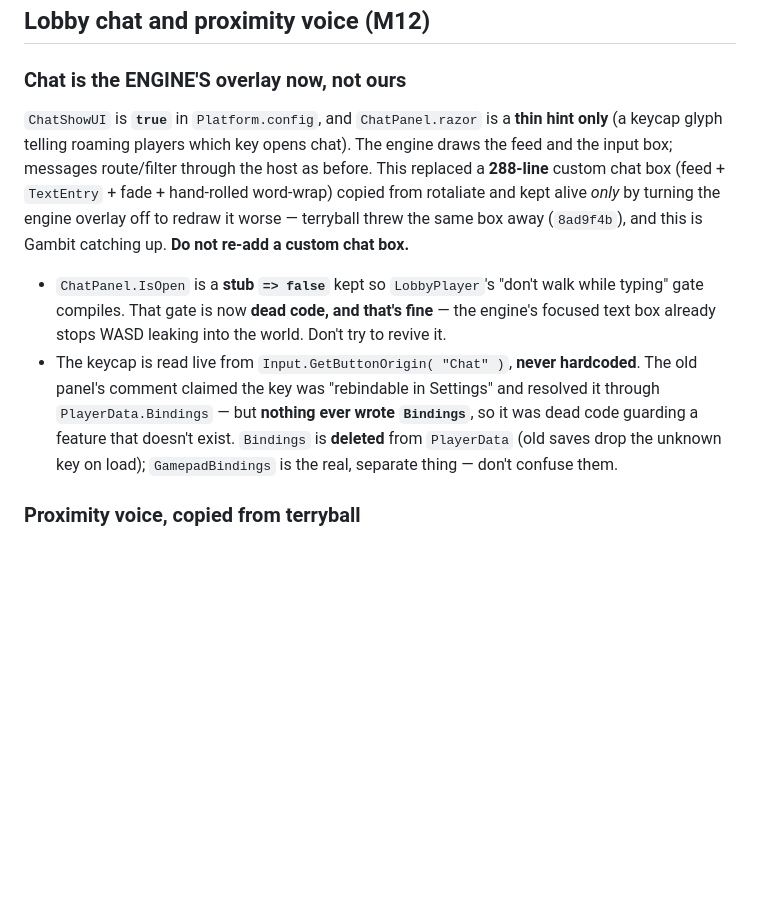
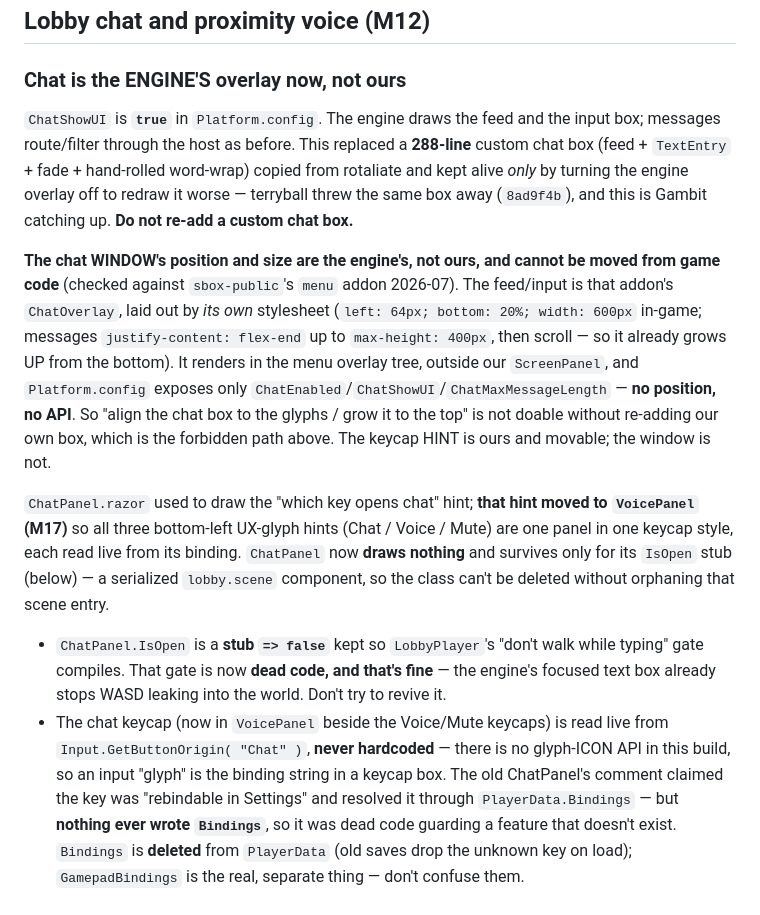
Before and after one commit to Gamah/gambit, a Markdown page: CLAUDE.md, the part around the change. Drawn GitHub-style; blank space fills up the shorter version.

Commit message:
CLAUDE.md: record that the engine chat WINDOW can't be repositioned
Verified against sbox-public's menu addon: the chat feed/input is the addon's
ChatOverlay, positioned by its own stylesheet (left 64px / bottom 20% / grows up
to 400px then scrolls), rendered outside our ScreenPanel, with no Platform.config
position knob and no API. So "move/resize the chat window" is not doable without
re-adding a custom box (the forbidden path). Also notes the chat hint moved to
VoicePanel and ChatPanel now draws nothing.

Co-Authored-By: Claude Opus 4.8 (1M context) <noreply@anthropic.com>

```diff
--- a/CLAUDE.md
+++ b/CLAUDE.md
@@ -1363,18 +1363,35 @@ template documents the intent). Diagnose either with the host console:
 
 ### Chat is the ENGINE'S overlay now, not ours
 
-`ChatShowUI` is **`true`** in `Platform.config`, and `ChatPanel.razor` is a **thin hint only**
-(a keycap glyph telling roaming players which key opens chat). The engine draws the feed and the
-input box; messages route/filter through the host as before. This replaced a **288-line** custom
-chat box (feed + `TextEntry` + fade + hand-rolled word-wrap) copied from rotaliate and kept alive
-*only* by turning the engine overlay off to redraw it worse — terryball threw the same box away
-(`8ad9f4b`), and this is Gambit catching up. **Do not re-add a custom chat box.**
+`ChatShowUI` is **`true`** in `Platform.config`. The engine draws the feed and the input box;
+messages route/filter through the host as before. This replaced a **288-line** custom chat box
+(feed + `TextEntry` + fade + hand-rolled word-wrap) copied from rotaliate and kept alive *only* by
+turning the engine overlay off to redraw it worse — terryball threw the same box away (`8ad9f4b`),
+and this is Gambit catching up. **Do not re-add a custom chat box.**
+
+**The chat WINDOW's position and size are the engine's, not ours, and cannot be moved from game
+code** (checked against `sbox-public`'s `menu` addon 2026-07). The feed/input is that addon's
+`ChatOverlay`, laid out by *its own* stylesheet (`left: 64px; bottom: 20%; width: 600px` in-game;
+messages `justify-content: flex-end` up to `max-height: 400px`, then scroll — so it already grows
+UP from the bottom). It renders in the menu overlay tree, outside our `ScreenPanel`, and
+`Platform.config` exposes only `ChatEnabled`/`ChatShowUI`/`ChatMaxMessageLength` — **no position, no
+API**. So "align the chat box to the glyphs / grow it to the top" is not doable without re-adding
+our own box, which is the forbidden path above. The keycap HINT is ours and movable; the window is
+not.
+
+`ChatPanel.razor` used to draw the "which key opens chat" hint; **that hint moved to
+`VoicePanel` (M17)** so all three bottom-left UX-glyph hints (Chat / Voice / Mute) are one panel in
+one keycap style, each read live from its binding. `ChatPanel` now **draws nothing** and survives
+only for its `IsOpen` stub (below) — a serialized `lobby.scene` component, so the class can't be
+deleted without orphaning that scene entry.
 
 - `ChatPanel.IsOpen` is a **stub `=> false`** kept so `LobbyPlayer`'s "don't walk while typing"
   gate compiles. That gate is now **dead code, and that's fine** — the engine's focused text box
   already stops WASD leaking into the world. Don't try to revive it.
-- The keycap is read live from `Input.GetButtonOrigin( "Chat" )`, **never hardcoded**. The old
-  panel's comment claimed the key was "rebindable in Settings" and resolved it through
+- The chat keycap (now in `VoicePanel` beside the Voice/Mute keycaps) is read live from
+  `Input.GetButtonOrigin( "Chat" )`, **never hardcoded** — there is no glyph-ICON API in this
+  build, so an input "glyph" is the binding string in a keycap box. The old ChatPanel's comment
+  claimed the key was "rebindable in Settings" and resolved it through
   `PlayerData.Bindings` — but **nothing ever wrote `Bindings`**, so it was dead code guarding a
   feature that doesn't exist. `Bindings` is **deleted** from `PlayerData` (old saves drop the
   unknown key on load); `GamepadBindings` is the real, separate thing — don't confuse them.
```
